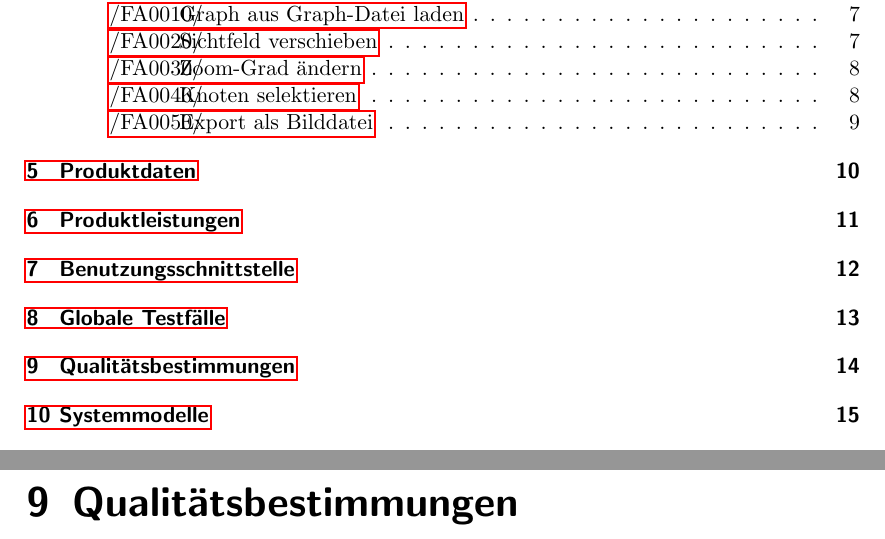
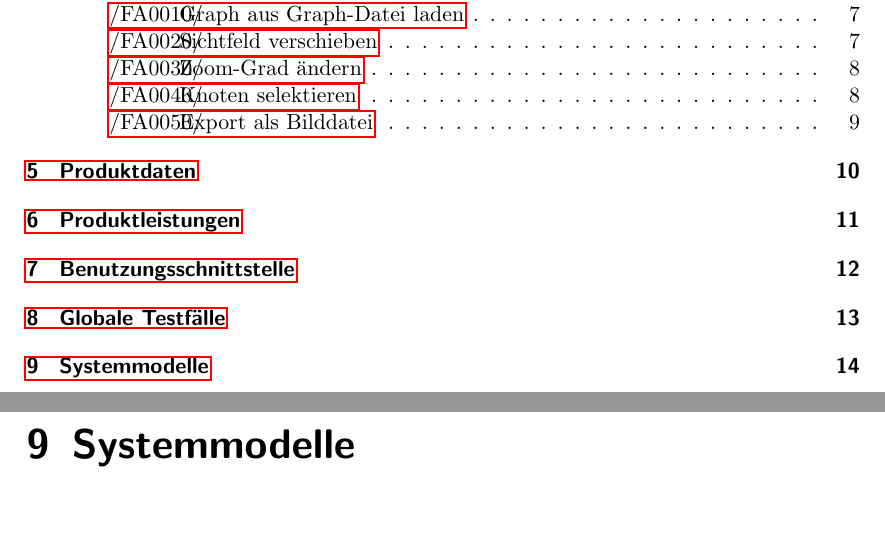
Before and after one commit to PSEProgrammgraphen/PSEDokumente, a LaTeX document (pflichtenheft.tex): two parts of pages 2 and 14 of 18 before the commit and two parts of pages 2 and 14 of 17 after it, joined at a grey line, cut so that both start at the same text, the shorter picture padded with empty space. Compiled offline with pdfLaTeX.

Commit message:
Kapitel Qualitätsbestimmungen entfernt

```diff
--- a/pflichtenheft.tex
+++ b/pflichtenheft.tex
@@ -56,8 +56,6 @@ Graph von Ansicht}
 
 \chapter{Globale Testfälle}
 
-\chapter{Qualitätsbestimmungen}
-
 \chapter{Systemmodelle}
 
 \clearpage
```
